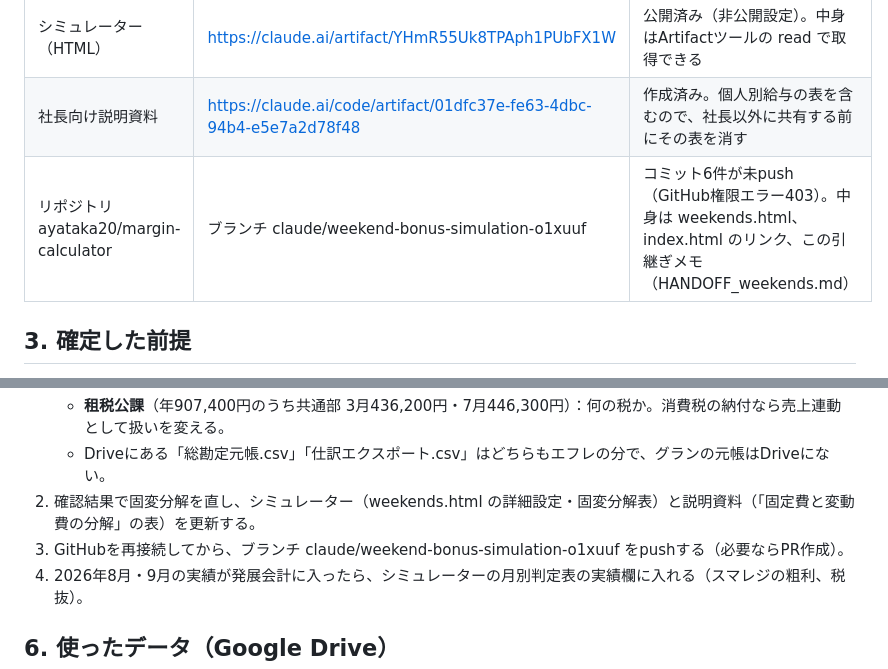
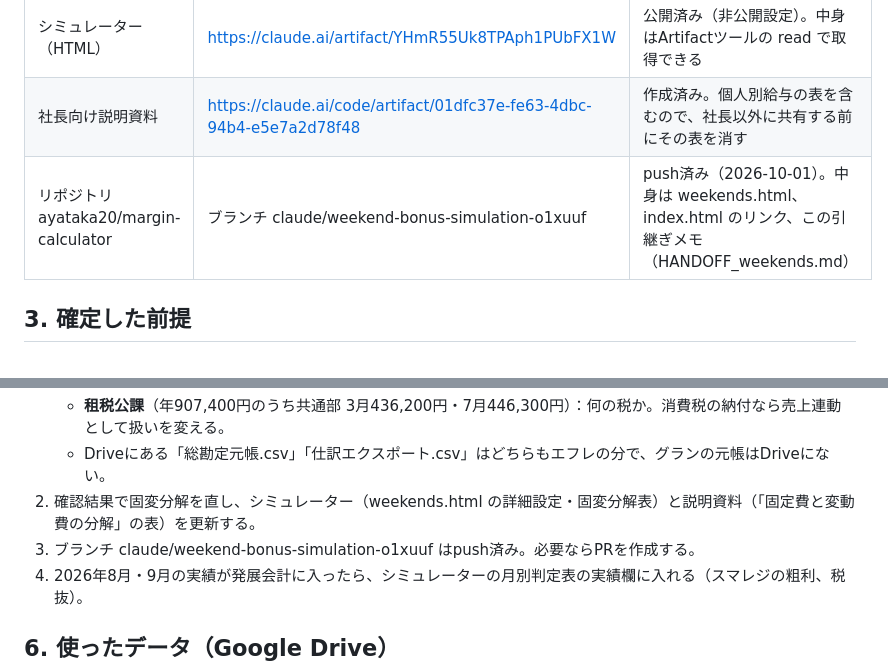
Before and after one commit to ayataka20/margin-calculator, a Markdown page: HANDOFF_weekends.md, 2 parts joined by grey strips. GitHub-like rendering.

Commit message:
Handoff note: branch is pushed
Co-Authored-By: Claude Opus 5.5 <noreply@anthropic.com>
Claude-Session: https://claude.ai/code/session_01H5mKNMdAhueiuoU89hTodu

```diff
--- a/HANDOFF_weekends.md
+++ b/HANDOFF_weekends.md
@@ -12,7 +12,7 @@
 |---|---|---|
 | シミュレーター（HTML） | https://claude.ai/artifact/YHmR55Uk8TPAph1PUbFX1W | 公開済み（非公開設定）。中身はArtifactツールの read で取得できる |
 | 社長向け説明資料 | https://claude.ai/code/artifact/01dfc37e-fe63-4dbc-94b4-e5e7a2d78f48 | 作成済み。個人別給与の表を含むので、社長以外に共有する前にその表を消す |
-| リポジトリ ayataka20/margin-calculator | ブランチ claude/weekend-bonus-simulation-o1xuuf | コミット6件が未push（GitHub権限エラー403）。中身は weekends.html、index.html のリンク、この引継ぎメモ（HANDOFF_weekends.md） |
+| リポジトリ ayataka20/margin-calculator | ブランチ claude/weekend-bonus-simulation-o1xuuf | push済み（2026-10-01）。中身は weekends.html、index.html のリンク、この引継ぎメモ（HANDOFF_weekends.md） |
 
 ## 3. 確定した前提
 
@@ -55,7 +55,7 @@
    - **租税公課**（年907,400円のうち共通部 3月436,200円・7月446,300円）：何の税か。消費税の納付なら売上連動として扱いを変える。
    - Driveにある「総勘定元帳.csv」「仕訳エクスポート.csv」はどちらもエフレの分で、グランの元帳はDriveにない。
 2. 確認結果で固変分解を直し、シミュレーター（weekends.html の詳細設定・固変分解表）と説明資料（「固定費と変動費の分解」の表）を更新する。
-3. GitHubを再接続してから、ブランチ claude/weekend-bonus-simulation-o1xuuf をpushする（必要ならPR作成）。
+3. ブランチ claude/weekend-bonus-simulation-o1xuuf はpush済み。必要ならPRを作成する。
 4. 2026年8月・9月の実績が発展会計に入ったら、シミュレーターの月別判定表の実績欄に入れる（スマレジの粗利、税抜）。
 
 ## 6. 使ったデータ（Google Drive）
```
